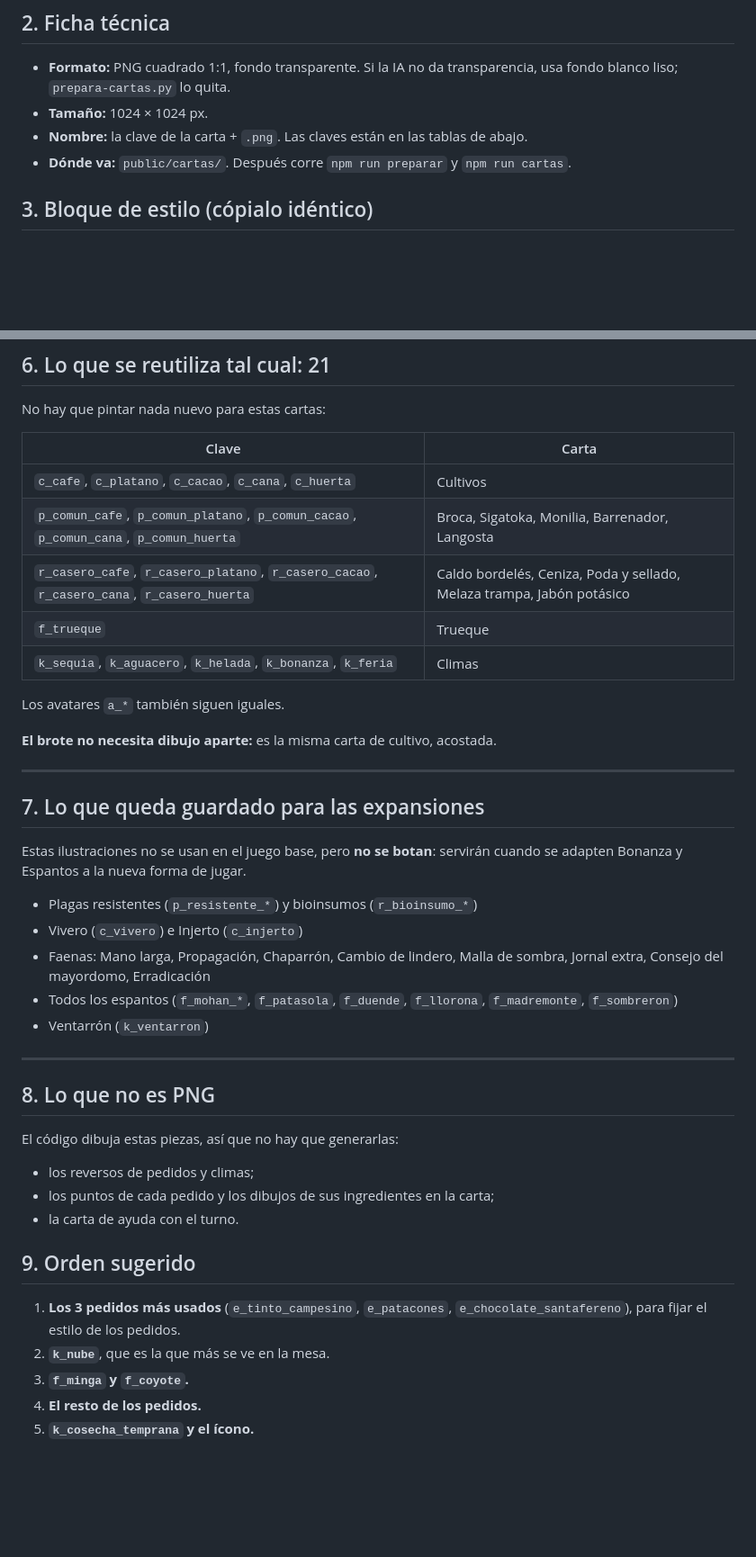
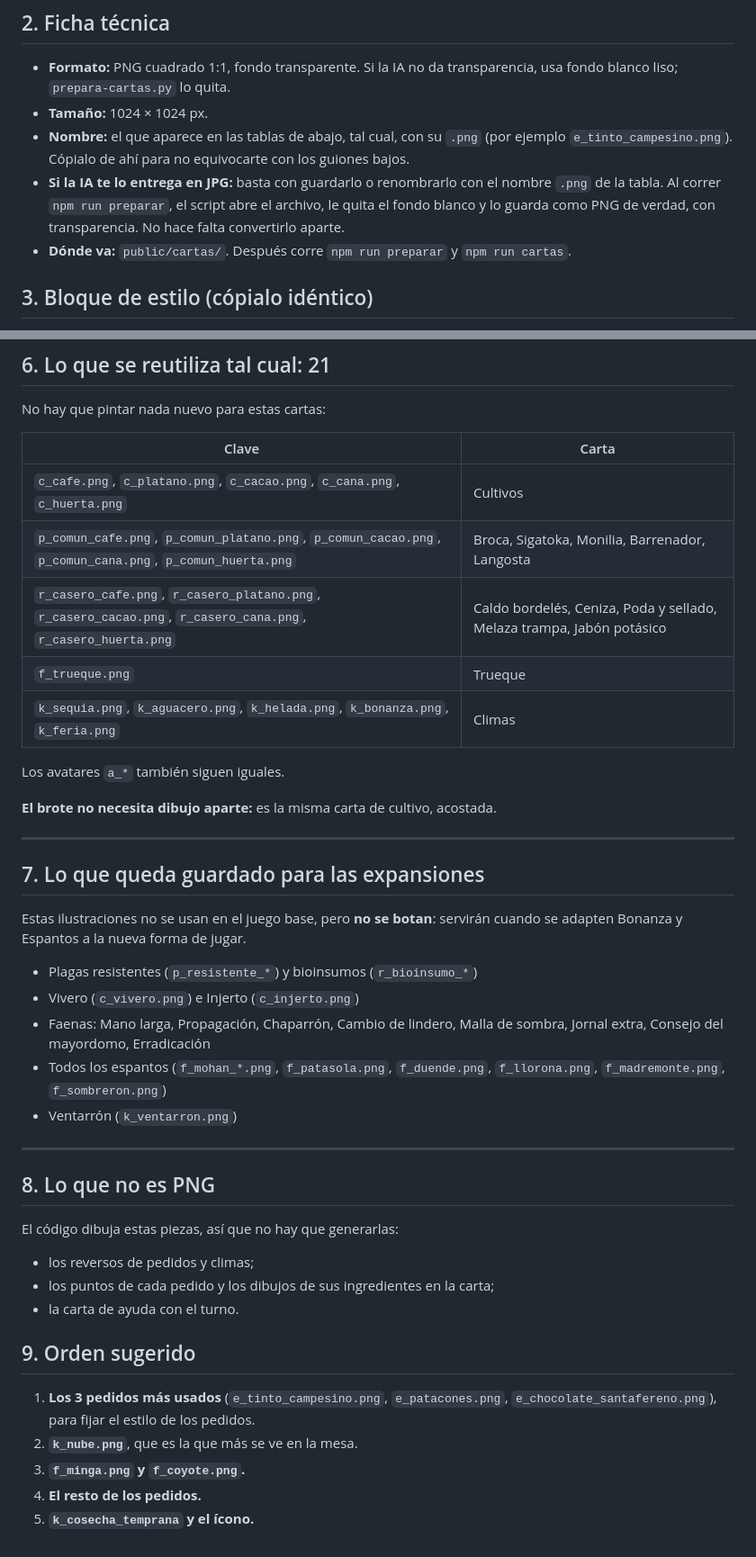
Before and after one commit to titicent/cosecha-system, a Markdown page: GUIA-ILUSTRACIONES.md, 2 parts joined by grey strips. Shown at 90% size. Rendered like a GitHub page; blank space fills up the shorter version.

Commit message:
Guía: nombres completos con .png y nota para imágenes en JPG
Co-Authored-By: Claude Opus 5.5 <noreply@anthropic.com>
Claude-Session: https://claude.ai/code/session_017SwNK3JADhmRVLdXbVe68d

```diff
--- a/GUIA-ILUSTRACIONES.md
+++ b/GUIA-ILUSTRACIONES.md
@@ -24,7 +24,11 @@ el resto queda guardado para las expansiones.
 - **Formato:** PNG cuadrado 1:1, fondo transparente. Si la IA no da transparencia, usa fondo
   blanco liso; `prepara-cartas.py` lo quita.
 - **Tamaño:** 1024 × 1024 px.
-- **Nombre:** la clave de la carta + `.png`. Las claves están en las tablas de abajo.
+- **Nombre:** el que aparece en las tablas de abajo, tal cual, con su `.png`
+  (por ejemplo `e_tinto_campesino.png`). Cópialo de ahí para no equivocarte con los guiones bajos.
+- **Si la IA te lo entrega en JPG:** basta con guardarlo o renombrarlo con el nombre `.png` de la
+  tabla. Al correr `npm run preparar`, el script abre el archivo, le quita el fondo blanco y lo
+  guarda como PNG de verdad, con transparencia. No hace falta convertirlo aparte.
 - **Dónde va:** `public/cartas/`. Después corre `npm run preparar` y `npm run cartas`.
 
 ## 3. Bloque de estilo (cópialo idéntico)
@@ -124,11 +128,11 @@ No hay que pintar nada nuevo para estas cartas:
 
 | Clave | Carta |
 |---|---|
-| `c_cafe`, `c_platano`, `c_cacao`, `c_cana`, `c_huerta` | Cultivos |
-| `p_comun_cafe`, `p_comun_platano`, `p_comun_cacao`, `p_comun_cana`, `p_comun_huerta` | Broca, Sigatoka, Monilia, Barrenador, Langosta |
-| `r_casero_cafe`, `r_casero_platano`, `r_casero_cacao`, `r_casero_cana`, `r_casero_huerta` | Caldo bordelés, Ceniza, Poda y sellado, Melaza trampa, Jabón potásico |
-| `f_trueque` | Trueque |
-| `k_sequia`, `k_aguacero`, `k_helada`, `k_bonanza`, `k_feria` | Climas |
+| `c_cafe.png`, `c_platano.png`, `c_cacao.png`, `c_cana.png`, `c_huerta.png` | Cultivos |
+| `p_comun_cafe.png`, `p_comun_platano.png`, `p_comun_cacao.png`, `p_comun_cana.png`, `p_comun_huerta.png` | Broca, Sigatoka, Monilia, Barrenador, Langosta |
+| `r_casero_cafe.png`, `r_casero_platano.png`, `r_casero_cacao.png`, `r_casero_cana.png`, `r_casero_huerta.png` | Caldo bordelés, Ceniza, Poda y sellado, Melaza trampa, Jabón potásico |
+| `f_trueque.png` | Trueque |
+| `k_sequia.png`, `k_aguacero.png`, `k_helada.png`, `k_bonanza.png`, `k_feria.png` | Climas |
 
 Los avatares `a_*` también siguen iguales.
 
@@ -142,11 +146,11 @@ Estas ilustraciones no se usan en el juego base, pero **no se botan**: servirán
 adapten Bonanza y Espantos a la nueva forma de jugar.
 
 - Plagas resistentes (`p_resistente_*`) y bioinsumos (`r_bioinsumo_*`)
-- Vivero (`c_vivero`) e Injerto (`c_injerto`)
+- Vivero (`c_vivero.png`) e Injerto (`c_injerto.png`)
 - Faenas: Mano larga, Propagación, Chaparrón, Cambio de lindero, Malla de sombra, Jornal extra,
   Consejo del mayordomo, Erradicación
-- Todos los espantos (`f_mohan_*`, `f_patasola`, `f_duende`, `f_llorona`, `f_madremonte`, `f_sombreron`)
-- Ventarrón (`k_ventarron`)
+- Todos los espantos (`f_mohan_*.png`, `f_patasola.png`, `f_duende.png`, `f_llorona.png`, `f_madremonte.png`, `f_sombreron.png`)
+- Ventarrón (`k_ventarron.png`)
 
 ---
 
@@ -160,9 +164,9 @@ El código dibuja estas piezas, así que no hay que generarlas:
 
 ## 9. Orden sugerido
 
-1. **Los 3 pedidos más usados** (`e_tinto_campesino`, `e_patacones`, `e_chocolate_santafereno`),
+1. **Los 3 pedidos más usados** (`e_tinto_campesino.png`, `e_patacones.png`, `e_chocolate_santafereno.png`),
    para fijar el estilo de los pedidos.
-2. **`k_nube`**, que es la que más se ve en la mesa.
-3. **`f_minga` y `f_coyote`.**
+2. **`k_nube.png`**, que es la que más se ve en la mesa.
+3. **`f_minga.png` y `f_coyote.png`.**
 4. **El resto de los pedidos.**
 5. **`k_cosecha_temprana` y el ícono.**
```
Also changed, not shown: other parts of GUIA-ILUSTRACIONES.md (+22 -22 lines).
